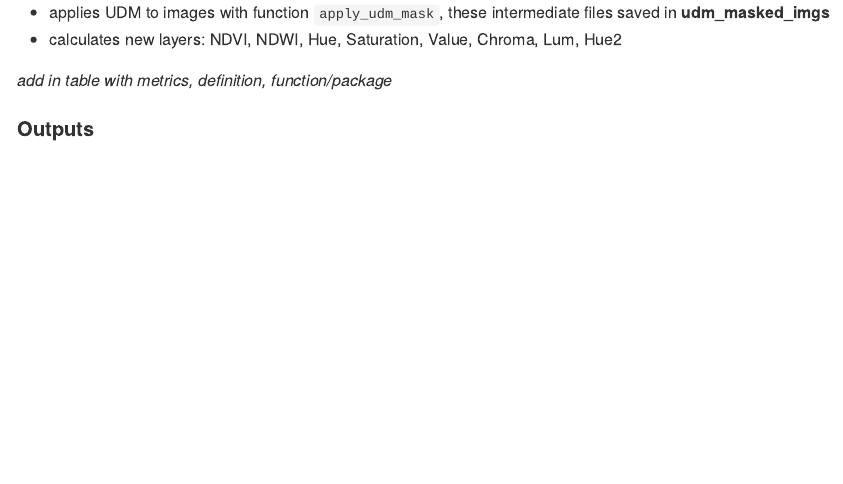
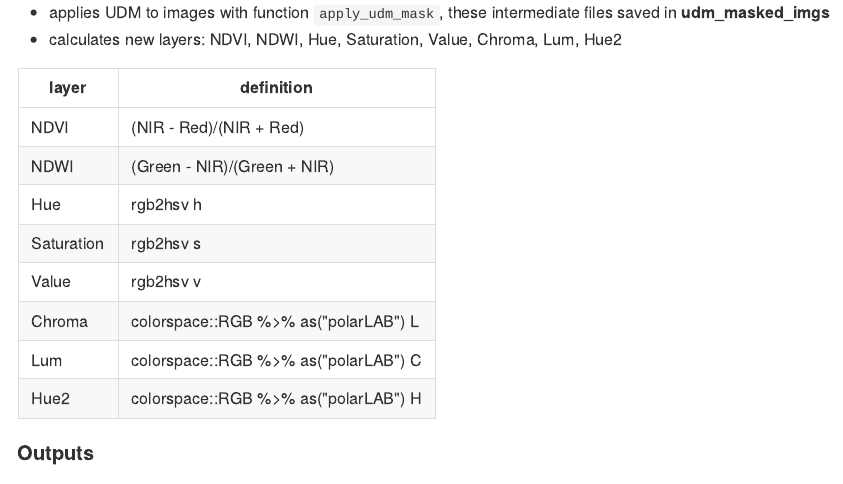
Before and after one commit to khondula/planet-methane, an R Markdown document (README.Rmd): the page in a window 1100 px wide, from 300 px down. The pictures show the output file README.md that the author committed with the source, drawn offline in the style of GitHub.

Commit message:
table with layer definitions

```diff
--- a/README.Rmd
+++ b/README.Rmd
@@ -21,7 +21,16 @@ Processing PlanetScope Surface Reflectance data to develop a daily time series o
 * applies UDM to images with function `apply_udm_mask`, these intermediate files saved in **udm_masked_imgs**
 * calculates new layers: NDVI, NDWI, Hue, Saturation, Value, Chroma, Lum, Hue2
 
-*add in table with metrics, definition, function/package*
+| layer      | definition |
+|------------|----------- |
+| NDVI       | (NIR - Red)/(NIR + Red) |
+| NDWI       | (Green - NIR)/(Green + NIR)
+| Hue        | rgb2hsv h |
+| Saturation | rgb2hsv s |
+| Value      | rgb2hsv v |
+| Chroma     | colorspace::RGB %>% as("polarLAB") L |
+| Lum        | colorspace::RGB %>% as("polarLAB") C |
+| Hue2       | colorspace::RGB %>% as("polarLAB") H |
 
 #### Outputs
 
```
Also changed, not shown: README.md.
